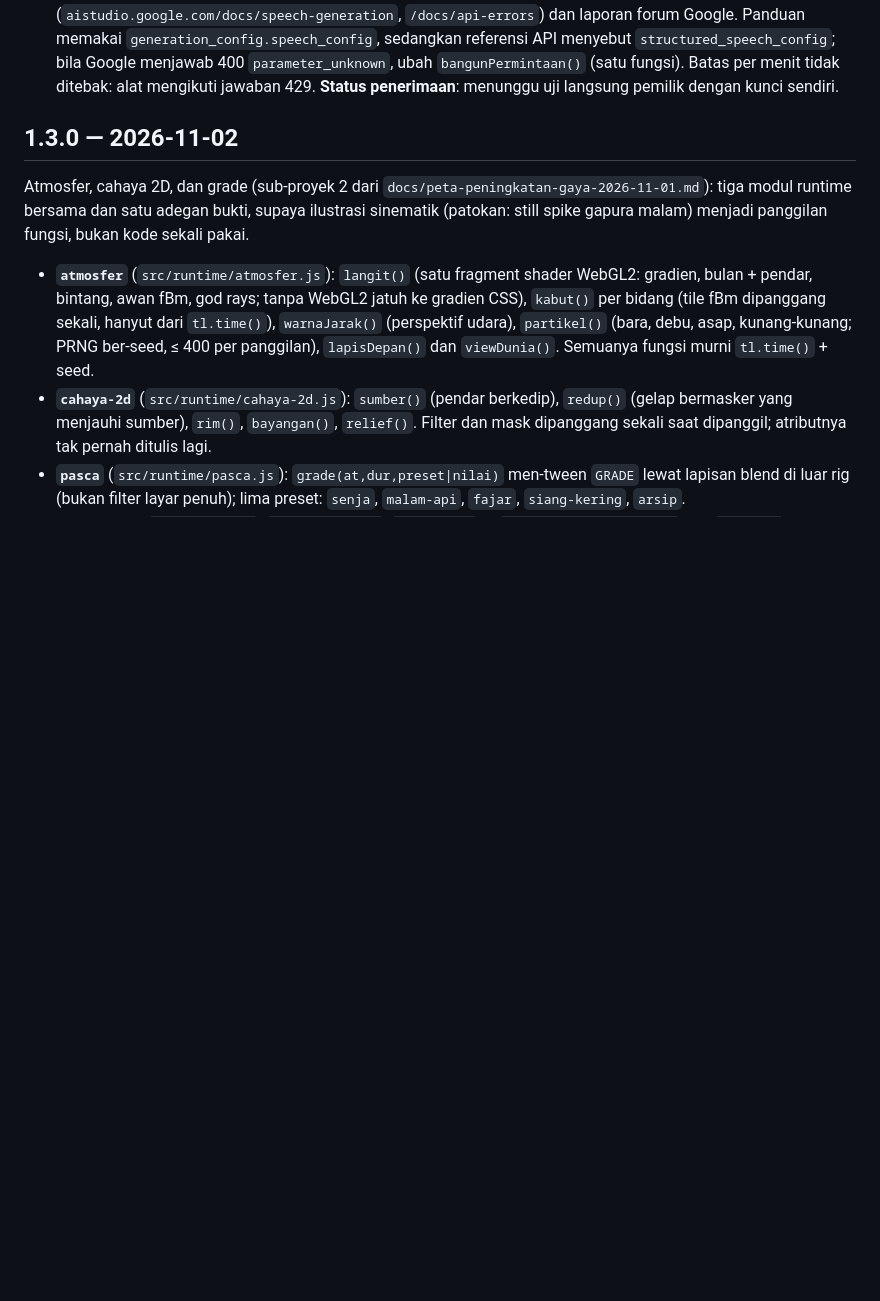
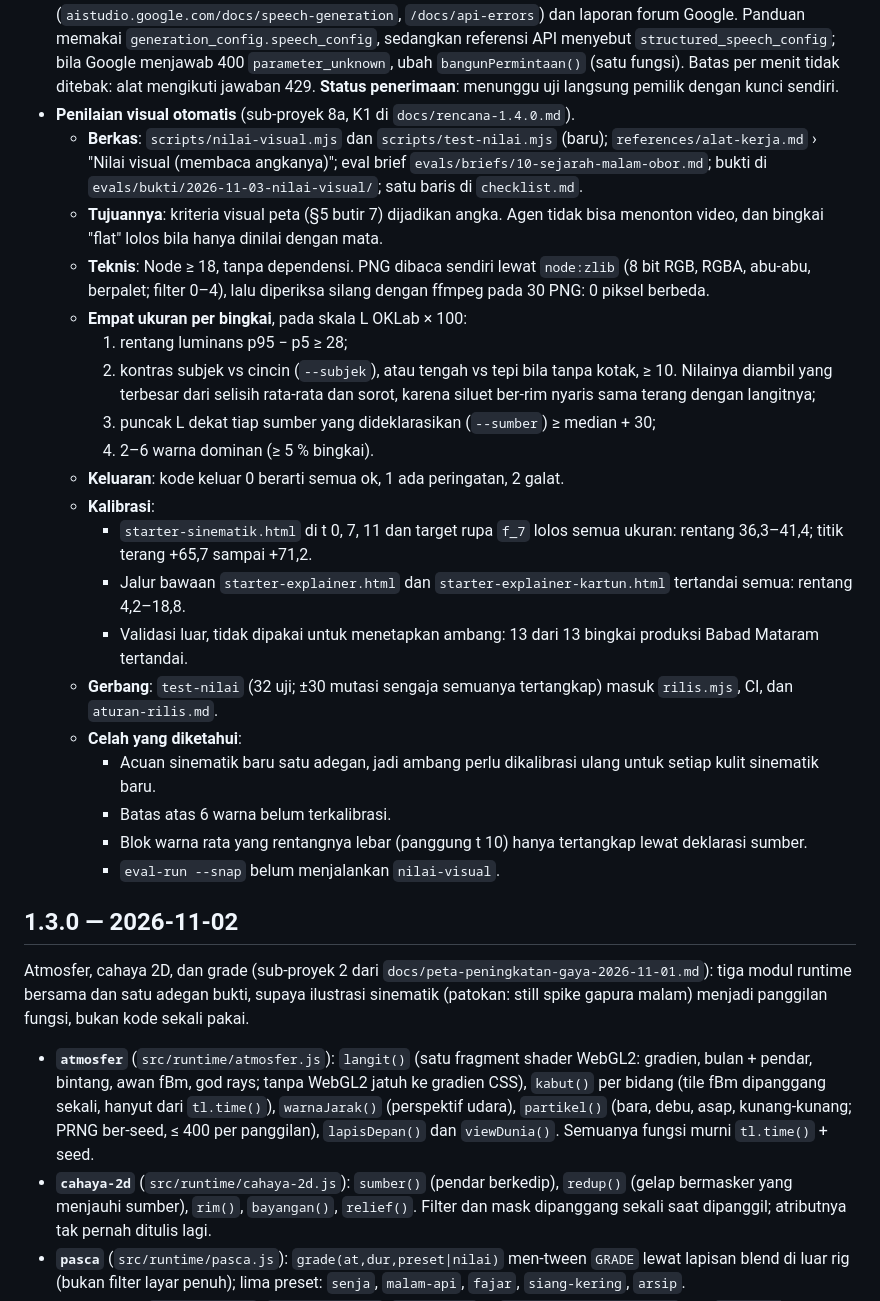
Before and after one commit to aammuhammad18-cmyk/wevai, a Markdown page: CHANGELOG.md, the part around the change. Drawn GitHub-style; blank space fills up the shorter version.

Commit message:
catat K1 (penilaian visual otomatis): CHANGELOG, satu baris checklist, status rencana 1.4.0
Co-Authored-By: Claude Opus 5.5 <noreply@anthropic.com>

```diff
--- a/CHANGELOG.md
+++ b/CHANGELOG.md
@@ -138,6 +138,32 @@ Versi belum dinaikkan; rilisnya langkah terpisah.
   `generation_config.speech_config`, sedangkan referensi API menyebut `structured_speech_config`; bila Google menjawab 400
   `parameter_unknown`, ubah `bangunPermintaan()` (satu fungsi). Batas per menit tidak ditebak: alat mengikuti jawaban 429.
   **Status penerimaan**: menunggu uji langsung pemilik dengan kunci sendiri.
+- **Penilaian visual otomatis** (sub-proyek 8a, K1 di `docs/rencana-1.4.0.md`).
+  - **Berkas**: `scripts/nilai-visual.mjs` dan `scripts/test-nilai.mjs` (baru); `references/alat-kerja.md` › "Nilai visual (membaca
+    angkanya)"; eval brief `evals/briefs/10-sejarah-malam-obor.md`; bukti di `evals/bukti/2026-11-03-nilai-visual/`; satu baris di
+    `checklist.md`.
+  - **Tujuannya**: kriteria visual peta (§5 butir 7) dijadikan angka. Agen tidak bisa menonton video, dan bingkai "flat" lolos bila
+    hanya dinilai dengan mata.
+  - **Teknis**: Node ≥ 18, tanpa dependensi. PNG dibaca sendiri lewat `node:zlib` (8 bit RGB, RGBA, abu-abu, berpalet; filter 0–4),
+    lalu diperiksa silang dengan ffmpeg pada 30 PNG: 0 piksel berbeda.
+  - **Empat ukuran per bingkai**, pada skala L OKLab × 100:
+    1. rentang luminans p95 − p5 ≥ 28;
+    2. kontras subjek vs cincin (`--subjek`), atau tengah vs tepi bila tanpa kotak, ≥ 10. Nilainya diambil yang terbesar dari
+       selisih rata-rata dan sorot, karena siluet ber-rim nyaris sama terang dengan langitnya;
+    3. puncak L dekat tiap sumber yang dideklarasikan (`--sumber`) ≥ median + 30;
+    4. 2–6 warna dominan (≥ 5 % bingkai).
+  - **Keluaran**: kode keluar 0 berarti semua ok, 1 ada peringatan, 2 galat.
+  - **Kalibrasi**:
+    - `starter-sinematik.html` di t 0, 7, 11 dan target rupa `f_7` lolos semua ukuran: rentang 36,3–41,4; titik terang +65,7 sampai
+      +71,2.
+    - Jalur bawaan `starter-explainer.html` dan `starter-explainer-kartun.html` tertandai semua: rentang 4,2–18,8.
+    - Validasi luar, tidak dipakai untuk menetapkan ambang: 13 dari 13 bingkai produksi Babad Mataram tertandai.
+  - **Gerbang**: `test-nilai` (32 uji; ±30 mutasi sengaja semuanya tertangkap) masuk `rilis.mjs`, CI, dan `aturan-rilis.md`.
+  - **Celah yang diketahui**:
+    - Acuan sinematik baru satu adegan, jadi ambang perlu dikalibrasi ulang untuk setiap kulit sinematik baru.
+    - Batas atas 6 warna belum terkalibrasi.
+    - Blok warna rata yang rentangnya lebar (panggung t 10) hanya tertangkap lewat deklarasi sumber.
+    - `eval-run --snap` belum menjalankan `nilai-visual`.
 
 ## 1.3.0 — 2026-11-02
 
```
Also changed, not shown: docs/rencana-1.4.0.md (+1 -1 lines), references/checklist.md (+1 -0 lines).
